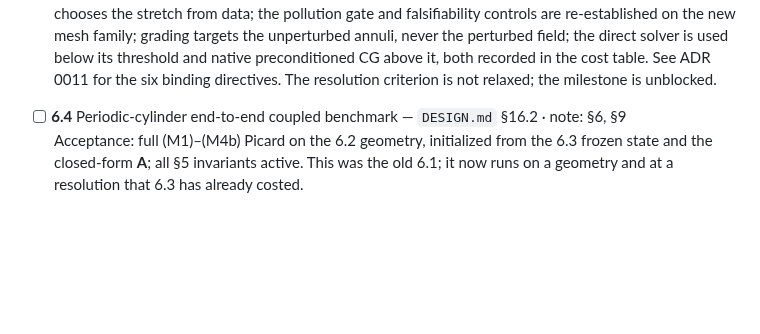
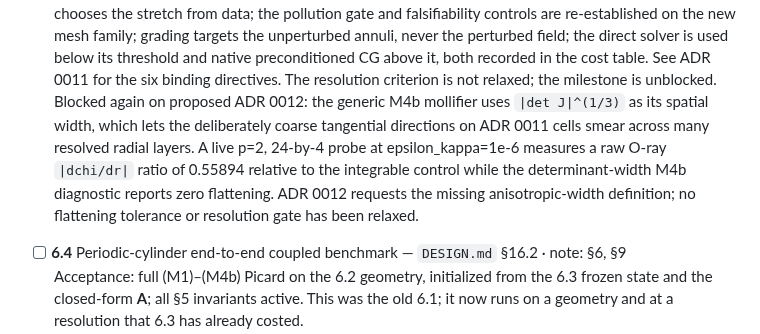
Before and after one commit to landreman/remec, a Markdown page: docs/STATUS.md, the part around the change. Drawn GitHub-style; blank space fills up the shorter version.

Commit message:
Draft anisotropic M4b mollifier decision

```diff
--- a/docs/STATUS.md
+++ b/docs/STATUS.md
@@ -852,6 +852,13 @@ numbering.
   direct solver is used below its threshold and native preconditioned CG above it, both
   recorded in the cost table. See ADR 0011 for the six binding directives. The
   resolution criterion is not relaxed; the milestone is unblocked.
+  <br>Blocked again on proposed ADR 0012: the generic M4b mollifier uses
+  `|det J|^(1/3)` as its spatial width, which lets the deliberately coarse tangential
+  directions on ADR 0011 cells smear across many resolved radial layers. A live p=2,
+  24-by-4 probe at epsilon_kappa=1e-6 measures a raw O-ray `|dchi/dr|` ratio of 0.55894
+  relative to the integrable control while the determinant-width M4b diagnostic reports
+  zero flattening. ADR 0012 requests the missing anisotropic-width definition; no
+  flattening tolerance or resolution gate has been relaxed.
 - [ ] **6.4** Periodic-cylinder end-to-end coupled benchmark — `DESIGN.md` §16.2 · note: §6, §9
   <br>Acceptance: full (M1)–(M4b) Picard on the 6.2 geometry, initialized from the 6.3
   frozen state and the closed-form **A**; all §5 invariants active. This was the old 6.1;
```
Also changed, not shown: docs/adr/0012-anisotropic-mollifier-width-for-m4b.md (added, +110 -0 lines).
